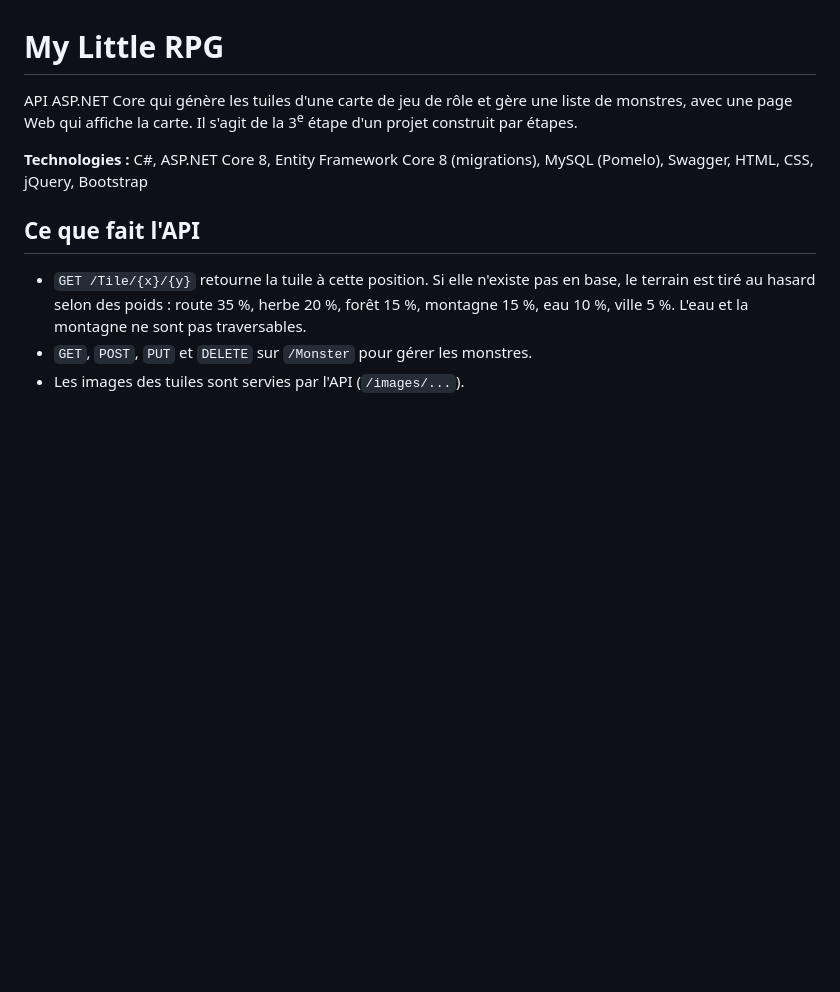
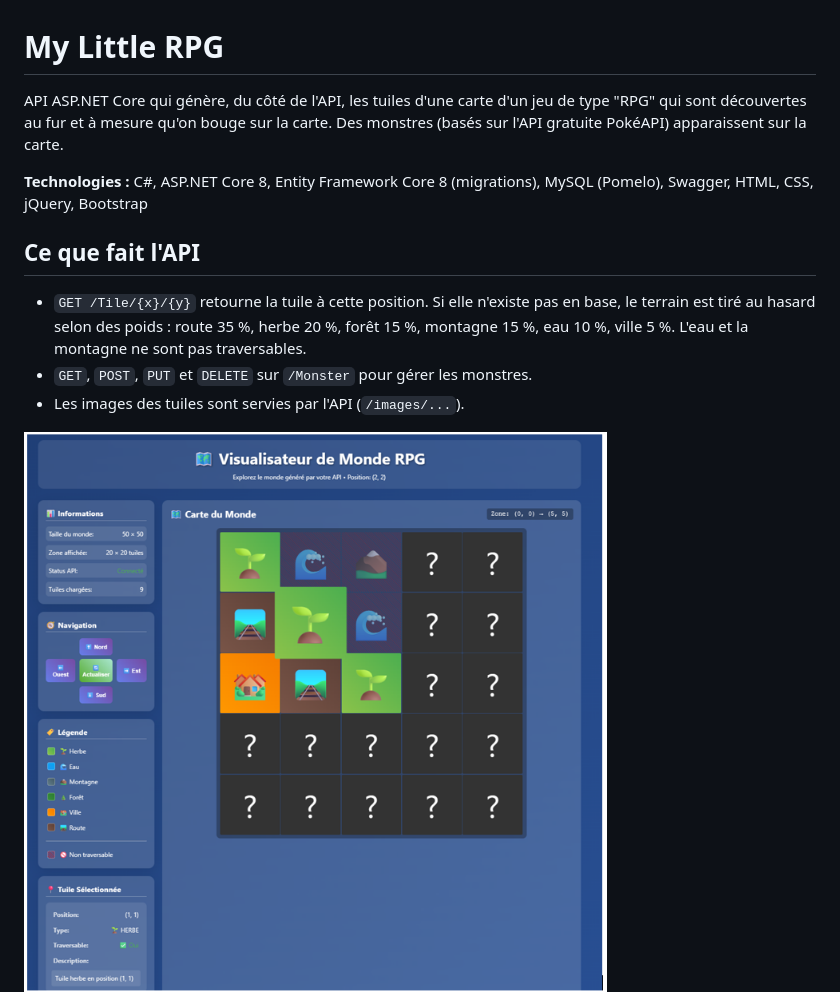
Before and after one commit to henripitre-dev/MiniPortfolio, a Markdown page: API-AspNet-EfCore_HPitre/README.md, the part around the change. GitHub-like rendering; pictures changed too: API-AspNet-EfCore_HPitre/docs/web.png (added); blank space fills up the shorter version.

Commit message:
Added web result img to API ASP.NET CORE for more context in readme
Signed-off-by: ASUS\henri <2432978@etu.cchic.ca>

```diff
--- a/API-AspNet-EfCore_HPitre/README.md
+++ b/API-AspNet-EfCore_HPitre/README.md
@@ -1,6 +1,6 @@
 # My Little RPG
 
-API ASP.NET Core qui génère les tuiles d'une carte de jeu de rôle et gère une liste de monstres, avec une page Web qui affiche la carte. Il s'agit de la 3<sup>e</sup> étape d'un projet construit par étapes.
+API ASP.NET Core qui génère, du côté de l'API, les tuiles d'une carte d'un jeu de type "RPG" qui sont découvertes au fur et à mesure qu'on bouge sur la carte. Des monstres (basés sur l'API gratuite PokéAPI) apparaissent sur la carte.
 
 **Technologies :** C#, ASP.NET Core 8, Entity Framework Core 8 (migrations), MySQL (Pomelo), Swagger, HTML, CSS, jQuery, Bootstrap
 
@@ -10,6 +10,7 @@ API ASP.NET Core qui génère les tuiles d'une carte de jeu de rôle et gère un
 - `GET`, `POST`, `PUT` et `DELETE` sur `/Monster` pour gérer les monstres.
 - Les images des tuiles sont servies par l'API (`/images/...`).
 
+![Visualisation WEB du jeu](docs/web.png)
 ![Documentation Swagger de l'API](docs/swagger.png)
 
 ## Lancer le projet
```
